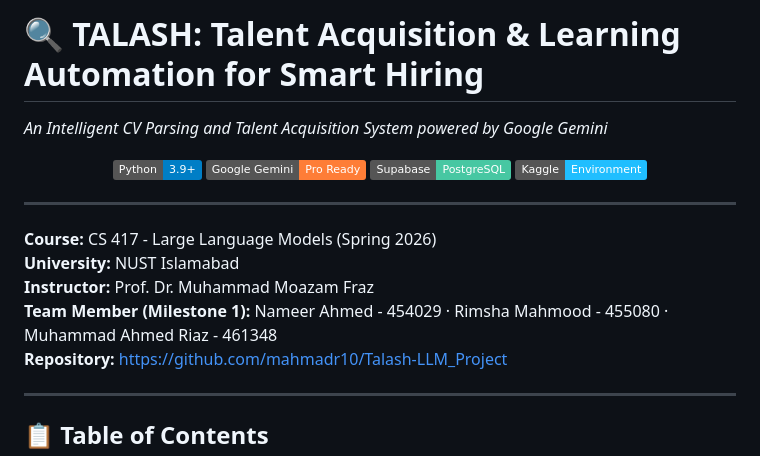
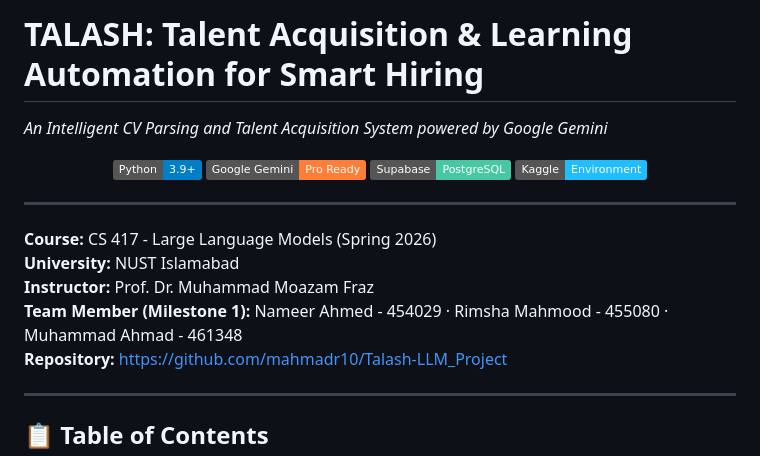
Before and after one commit to mahmadr10/Talash-LLM_Project, a Markdown page: README.md, the part around the change. Drawn GitHub-style; badges without logos.

```diff
--- a/README.md
+++ b/README.md
@@ -1,5 +1,5 @@
 
-# 🔍 TALASH: Talent Acquisition & Learning Automation for Smart Hiring
+#  TALASH: Talent Acquisition & Learning Automation for Smart Hiring
 *An Intelligent CV Parsing and Talent Acquisition System powered by Google Gemini*
 
 <p align="center">
@@ -14,7 +14,7 @@
 **Course:** CS 417 - Large Language Models (Spring 2026)
 **University:** NUST Islamabad
 **Instructor:** Prof. Dr. Muhammad Moazam Fraz
-**Team Member (Milestone 1):** Nameer Ahmed - 454029 · Rimsha Mahmood - 455080 · Muhammad Ahmed Riaz - 461348
+**Team Member (Milestone 1):** Nameer Ahmed - 454029 · Rimsha Mahmood - 455080 · Muhammad Ahmad - 461348
 **Repository:** [https://github.com/mahmadr10/Talash-LLM_Project](https://github.com/mahmadr10/Talash-LLM_Project)
 
 ---
```
